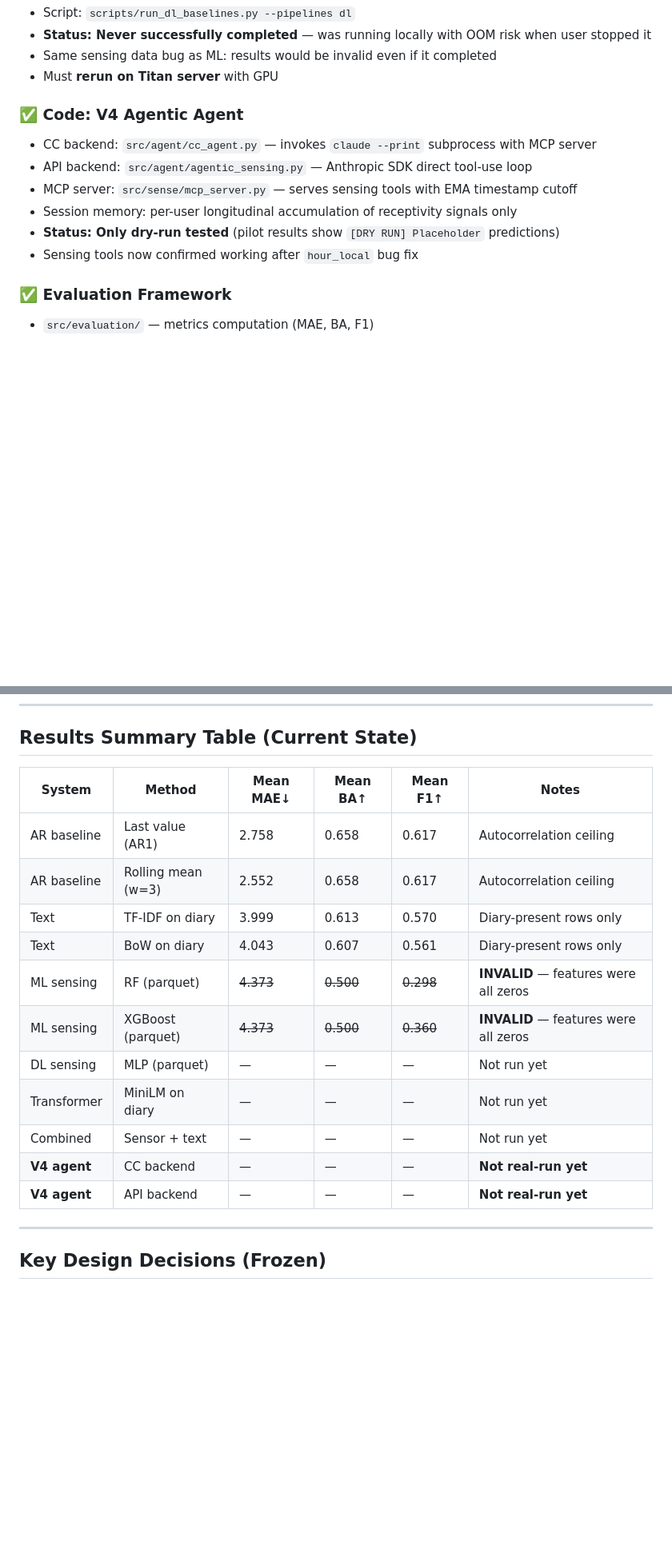
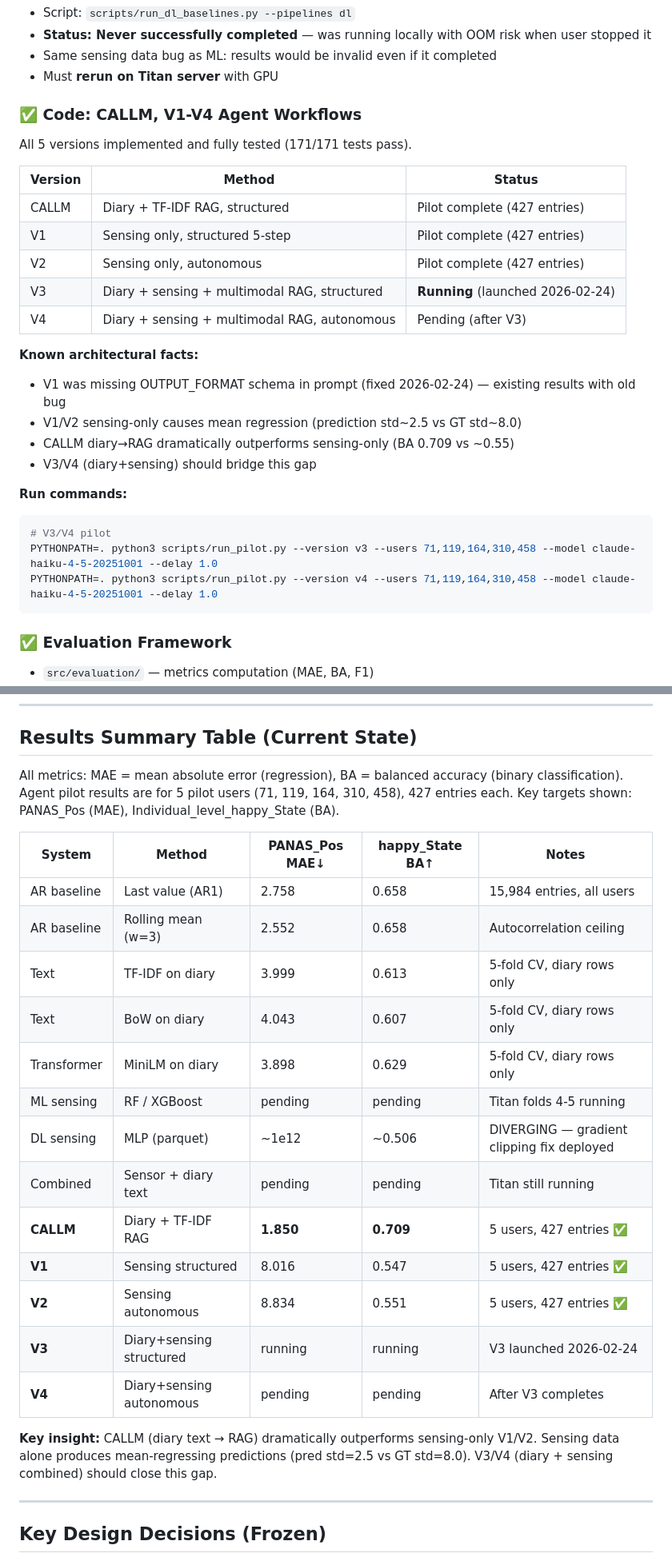
Before and after one commit to BarnesLab/proactive-affective-agent, a Markdown page: PROGRESS.md, 2 parts joined by grey strips. Shown at 80% size. Drawn GitHub-style; blank space fills up the shorter version.

Commit message:
Update PROGRESS.md with full 5-user pilot results and V3 status
- Add 5-user aggregate metrics: CALLM (MAE=1.850, BA=0.709), V1 (MAE=8.016,
  BA=0.547), V2 (MAE=8.834, BA=0.551) — all 427 entries per version
- Record key insight: sensing-only V1/V2 produce mean-regressing predictions
  (pred std=2.5 vs GT std=8.0); CALLM diary→RAG dramatically better
- Mark V3 as running (launched 2026-02-24 with Haiku, all 5 users)
- Add Titan baseline partial results: TF-IDF BA=0.613, MiniLM BA=0.629
- Fix GPS/accelerometer data claim (both exist and are used by align_sensing_to_ema)

Co-Authored-By: Claude Sonnet 4.6 <noreply@anthropic.com>

````diff
--- a/PROGRESS.md
+++ b/PROGRESS.md
@@ -137,13 +137,29 @@ BA = 0.500 for all = **features were all zeros** (sensing data path bug). Must *
 - Same sensing data bug as ML: results would be invalid even if it completed
 - Must **rerun on Titan server** with GPU
 
-### ✅ Code: V4 Agentic Agent
-- CC backend: `src/agent/cc_agent.py` — invokes `claude --print` subprocess with MCP server
-- API backend: `src/agent/agentic_sensing.py` — Anthropic SDK direct tool-use loop
-- MCP server: `src/sense/mcp_server.py` — serves sensing tools with EMA timestamp cutoff
-- Session memory: per-user longitudinal accumulation of receptivity signals only
-- **Status: Only dry-run tested** (pilot results show `[DRY RUN] Placeholder` predictions)
-- Sensing tools now confirmed working after `hour_local` bug fix
+### ✅ Code: CALLM, V1-V4 Agent Workflows
+All 5 versions implemented and fully tested (171/171 tests pass).
+
+| Version | Method | Status |
+|---------|--------|--------|
+| CALLM | Diary + TF-IDF RAG, structured | Pilot complete (427 entries) |
+| V1 | Sensing only, structured 5-step | Pilot complete (427 entries) |
+| V2 | Sensing only, autonomous | Pilot complete (427 entries) |
+| V3 | Diary + sensing + multimodal RAG, structured | **Running** (launched 2026-02-24) |
+| V4 | Diary + sensing + multimodal RAG, autonomous | Pending (after V3) |
+
+**Known architectural facts:**
+- V1 was missing OUTPUT_FORMAT schema in prompt (fixed 2026-02-24) — existing results with old bug
+- V1/V2 sensing-only causes mean regression (prediction std~2.5 vs GT std~8.0)
+- CALLM diary→RAG dramatically outperforms sensing-only (BA 0.709 vs ~0.55)
+- V3/V4 (diary+sensing) should bridge this gap
+
+**Run commands:**
+```bash
+# V3/V4 pilot
+PYTHONPATH=. python3 scripts/run_pilot.py --version v3 --users 71,119,164,310,458 --model claude-haiku-4-5-20251001 --delay 1.0
+PYTHONPATH=. python3 scripts/run_pilot.py --version v4 --users 71,119,164,310,458 --model claude-haiku-4-5-20251001 --delay 1.0
+```
 
 ### ✅ Evaluation Framework
 - `src/evaluation/` — metrics computation (MAE, BA, F1)
@@ -271,19 +287,29 @@ export CUDA_VISIBLE_DEVICES=1
 
 ## Results Summary Table (Current State)
 
-| System | Method | Mean MAE↓ | Mean BA↑ | Mean F1↑ | Notes |
-|--------|---------|-----------|----------|----------|-------|
-| AR baseline | Last value (AR1) | 2.758 | 0.658 | 0.617 | Autocorrelation ceiling |
-| AR baseline | Rolling mean (w=3) | 2.552 | 0.658 | 0.617 | Autocorrelation ceiling |
-| Text | TF-IDF on diary | 3.999 | 0.613 | 0.570 | Diary-present rows only |
-| Text | BoW on diary | 4.043 | 0.607 | 0.561 | Diary-present rows only |
-| ML sensing | RF (parquet) | ~~4.373~~ | ~~0.500~~ | ~~0.298~~ | **INVALID** — features were all zeros |
-| ML sensing | XGBoost (parquet) | ~~4.373~~ | ~~0.500~~ | ~~0.360~~ | **INVALID** — features were all zeros |
-| DL sensing | MLP (parquet) | — | — | — | Not run yet |
-| Transformer | MiniLM on diary | — | — | — | Not run yet |
-| Combined | Sensor + text | — | — | — | Not run yet |
-| **V4 agent** | CC backend | — | — | — | **Not real-run yet** |
-| **V4 agent** | API backend | — | — | — | **Not real-run yet** |
+All metrics: MAE = mean absolute error (regression), BA = balanced accuracy (binary classification).
+Agent pilot results are for 5 pilot users (71, 119, 164, 310, 458), 427 entries each.
+Key targets shown: PANAS_Pos (MAE), Individual_level_happy_State (BA).
+
+| System | Method | PANAS_Pos MAE↓ | happy_State BA↑ | Notes |
+|--------|---------|----------------|-----------------|-------|
+| AR baseline | Last value (AR1) | 2.758 | 0.658 | 15,984 entries, all users |
+| AR baseline | Rolling mean (w=3) | 2.552 | 0.658 | Autocorrelation ceiling |
+| Text | TF-IDF on diary | 3.999 | 0.613 | 5-fold CV, diary rows only |
+| Text | BoW on diary | 4.043 | 0.607 | 5-fold CV, diary rows only |
+| Transformer | MiniLM on diary | 3.898 | 0.629 | 5-fold CV, diary rows only |
+| ML sensing | RF / XGBoost | pending | pending | Titan folds 4-5 running |
+| DL sensing | MLP (parquet) | ~1e12 | ~0.506 | DIVERGING — gradient clipping fix deployed |
+| Combined | Sensor + diary text | pending | pending | Titan still running |
+| **CALLM** | Diary + TF-IDF RAG | **1.850** | **0.709** | 5 users, 427 entries ✅ |
+| **V1** | Sensing structured | 8.016 | 0.547 | 5 users, 427 entries ✅ |
+| **V2** | Sensing autonomous | 8.834 | 0.551 | 5 users, 427 entries ✅ |
+| **V3** | Diary+sensing structured | running | running | V3 launched 2026-02-24 |
+| **V4** | Diary+sensing autonomous | pending | pending | After V3 completes |
+
+**Key insight:** CALLM (diary text → RAG) dramatically outperforms sensing-only V1/V2.
+Sensing data alone produces mean-regressing predictions (pred std=2.5 vs GT std=8.0).
+V3/V4 (diary + sensing combined) should close this gap.
 
 ---
 
````
Also changed, not shown: other parts of PROGRESS.md (+2 -2 lines).
